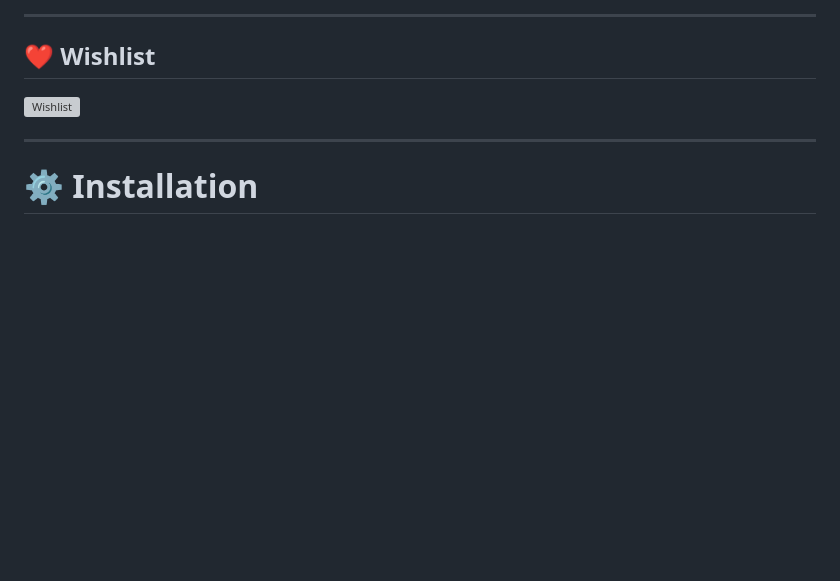
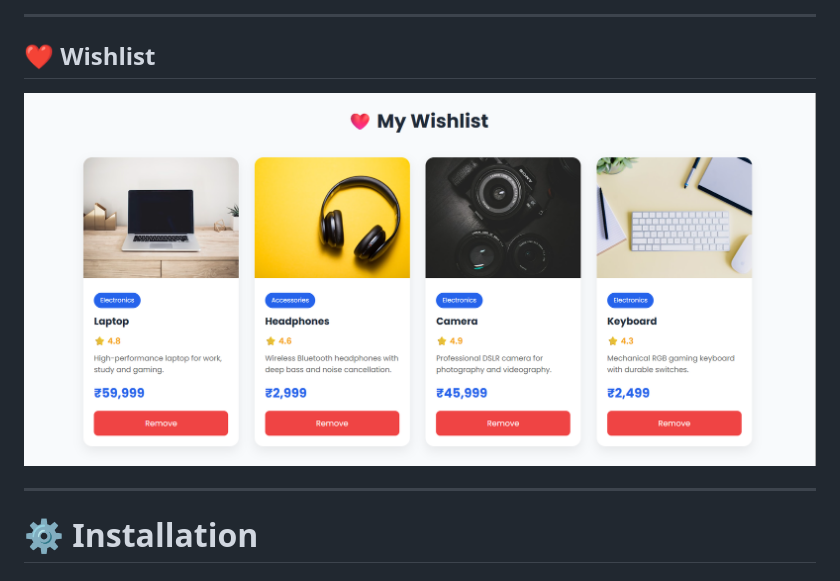
Before and after one commit to maheshanjankumar05-gif/Ecommerce-Website, a Markdown page: README.md, the part around the change. GitHub-like rendering; blank space fills up the shorter version; grey boxes are pictures that could not be loaded.

Commit message:
Change wishlist image to external link
Updated wishlist image link in README.

```diff
--- a/README.md
+++ b/README.md
@@ -153,7 +153,7 @@ Ecommerce-Website/
 
 ## ❤️ Wishlist
 
-![Wishlist](./screenshots/wishlist.png)
+![image_alt](https://github.com/maheshanjankumar05-gif/Ecommerce-Website/blob/5e61129410561c9fe227d6c8f229613f532482d5/Screenshot%202026-07-30%20210553.png)
 
 ---
 
```
